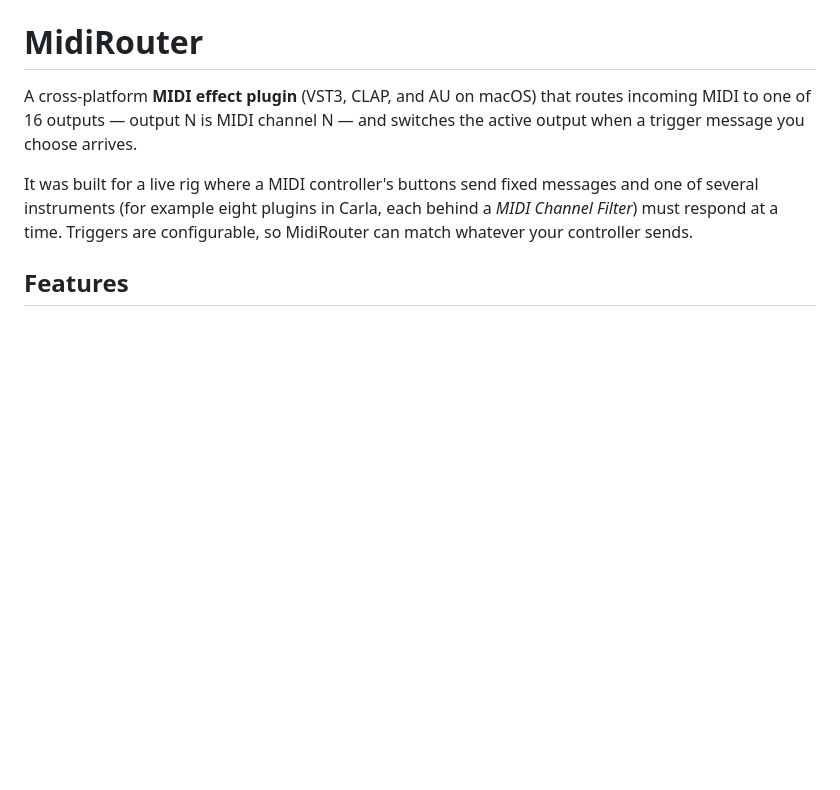
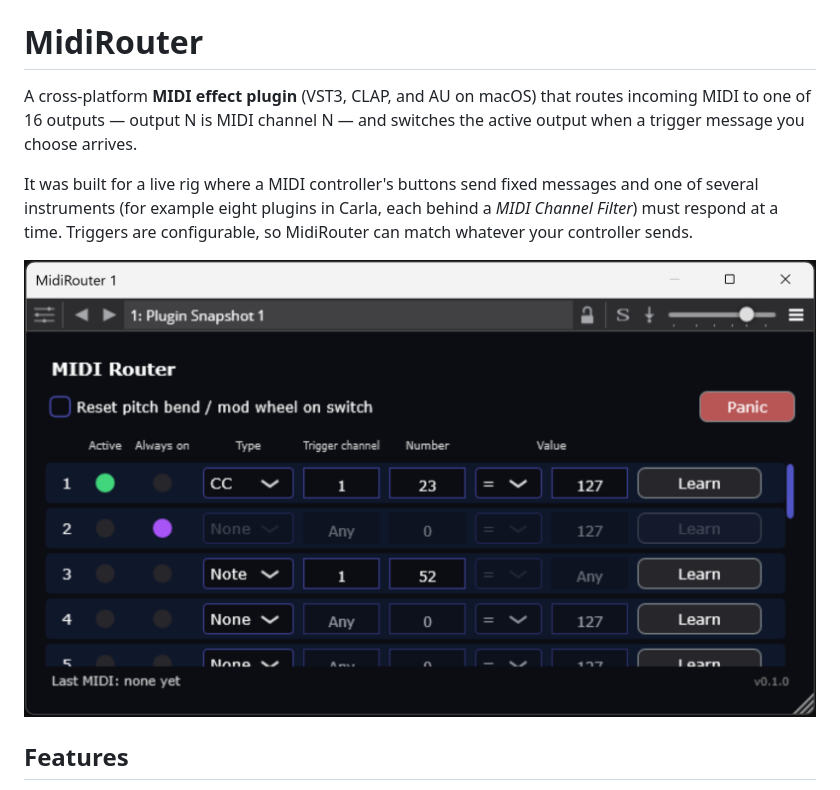
Before and after one commit to yorkshiretwist/MidiRouter, a Markdown page: README.md, the part around the change. GitHub-like rendering; pictures changed too: graphics/screenshot-1.png (added); blank space fills up the shorter version.

Commit message:
Add screenshot to README and user-guide

```diff
--- a/README.md
+++ b/README.md
@@ -3,6 +3,8 @@
 A cross-platform **MIDI effect plugin** (VST3, CLAP, and AU on macOS) that routes incoming MIDI to one of 16 outputs — output N is MIDI channel N — and switches the active output when a trigger message you choose arrives.
 
 It was built for a live rig where a MIDI controller's buttons send fixed messages and one of several instruments (for example eight plugins in Carla, each behind a *MIDI Channel Filter*) must respond at a time. Triggers are configurable, so MidiRouter can match whatever your controller sends.
+
+![Screenshot of MidiRouter](graphics/screenshot-1.png)
 
 ## Features
 
```
Also changed, not shown: docs/user-guide.md (+2 -0 lines).
